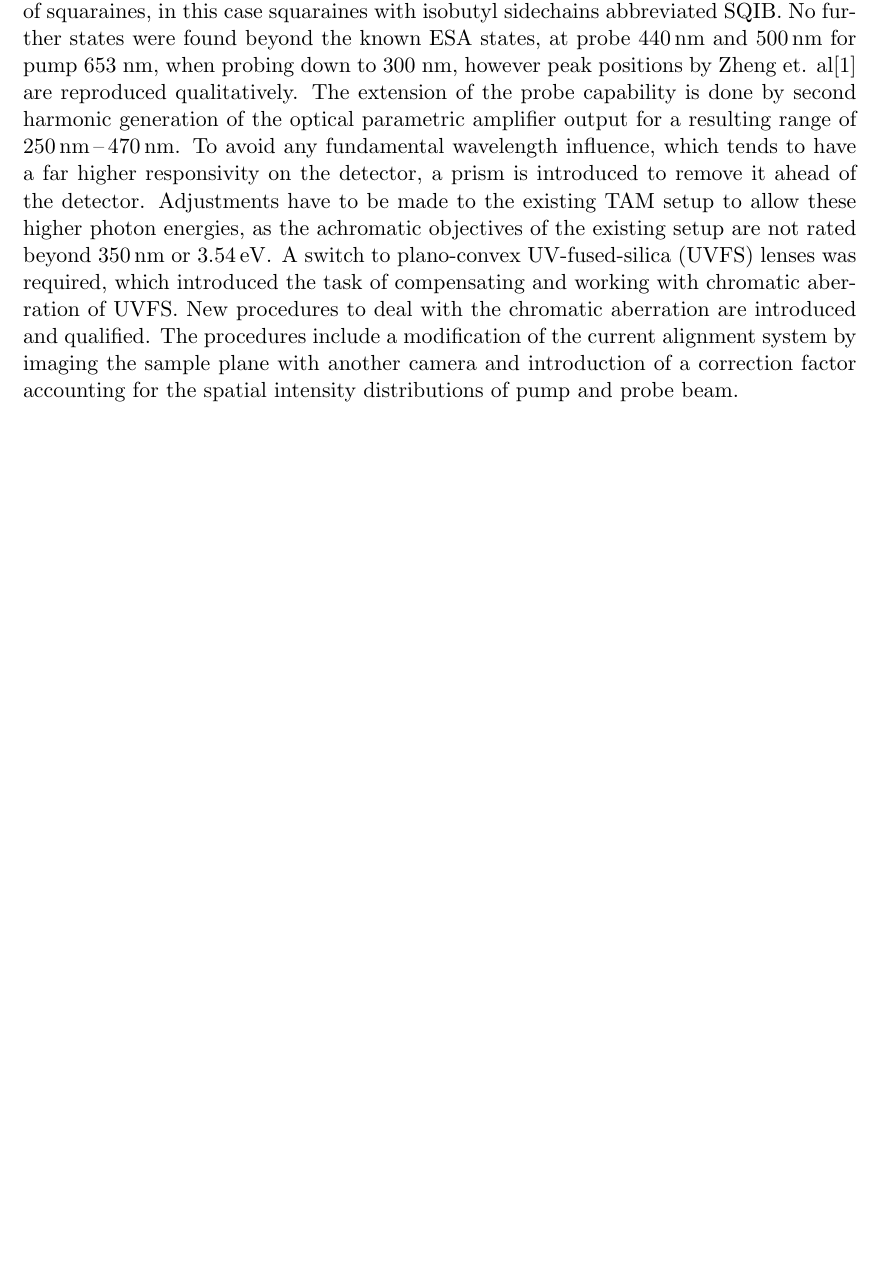
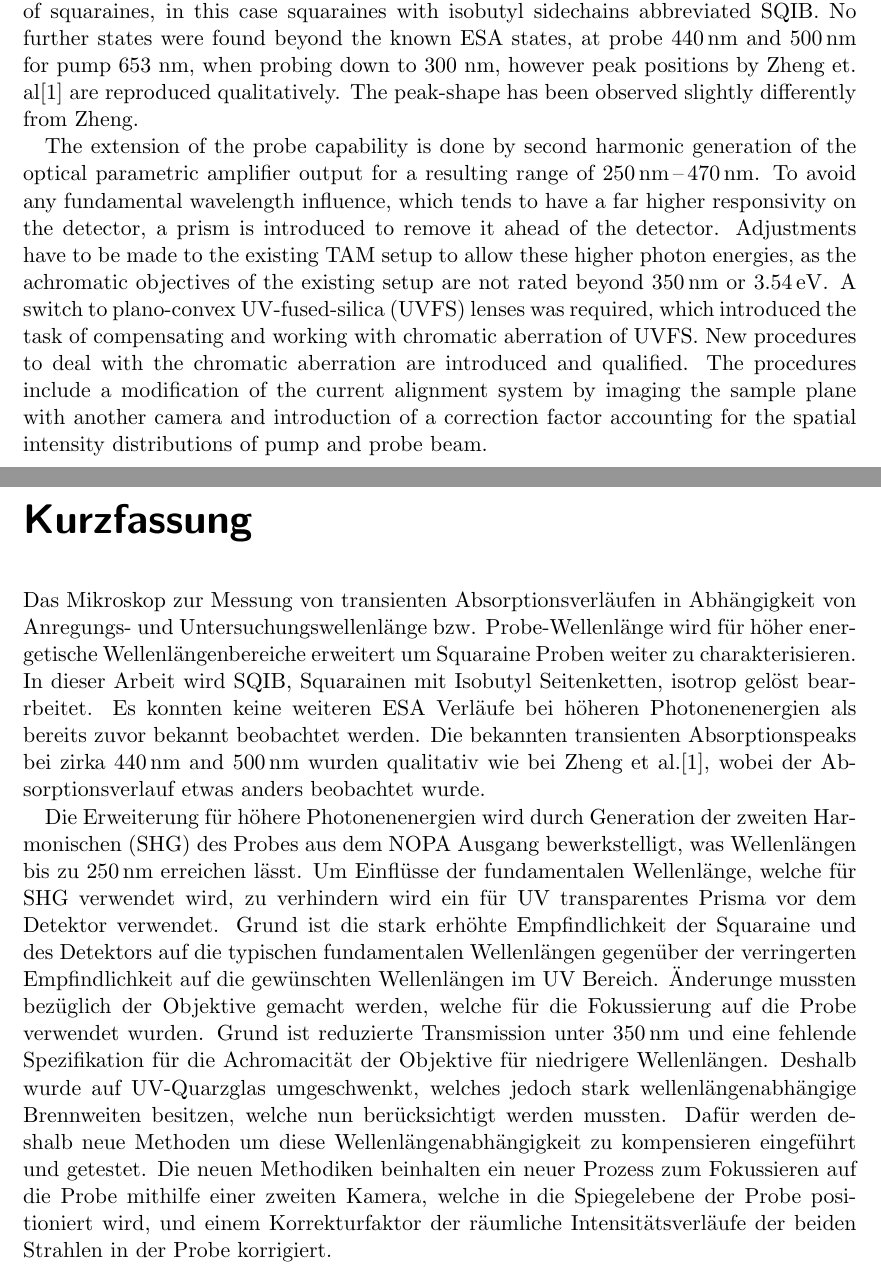
Before and after one commit to MJeindl/MasterProjectAlt, a LaTeX thesis (ThesisJeindl.tex): part of page 3 of 81 before the commit and two parts of pages 3 and 5 of 85 after it, the two joined at a grey line, cut so that both start at the same text, the shorter picture padded with empty space. Compiled offline with pdfLaTeX; a LaTeX package or settings file that is missing is left out.

Commit message:
added Kurzfassung and started acknowledgement

```diff
--- a/ThesisJeindl.tex
+++ b/ThesisJeindl.tex
@@ -91,4 +91,12 @@
 \includepdf[pages=-]{Affidavit.pdf}
 
 \chapter*{Abstract}
-The transient absorption microscope (TAM) is extended to probe higher energy states of squaraines, in this case squaraines with isobutyl sidechains abbreviated SQIB. No further states were found beyond the known ESA states, at probe \SIlist{440;500}{\nano\meter} for  pump 653 nm, when probing down to 300 nm, however peak positions by Zheng et. al\cite{Zheng2020} are reproduced qualitatively. The extension of the probe capability is done by second harmonic generation of the optical parametric amplifier output for a resulting range of \SIrange{250}{470}{\nano\meter}. To avoid any fundamental wavelength influence, which tends to have a far higher responsivity on the detector, a prism is introduced to remove it ahead of the detector. Adjustments have to be made to the existing TAM setup to allow these higher photon energies, as the achromatic objectives of the existing setup are not rated beyond \qty{350}{\nano\meter} or \qty{3.54}{\electronvolt}. A switch to plano-convex UV-fused-silica (UVFS) lenses was required, which introduced the task of compensating and working with chromatic aberration of UVFS. New procedures to deal with the chromatic aberration are introduced and qualified. The procedures include a modification of the current alignment system by imaging the sample plane with another camera and introduction of a correction factor accounting for the spatial intensity distributions of pump and probe beam.
+The transient absorption microscope (TAM) is extended to probe higher energy states of squaraines, in this case squaraines with isobutyl sidechains abbreviated SQIB. No further states were found beyond the known ESA states, at probe \SIlist{440;500}{\nano\meter} for  pump 653 nm, when probing down to 300 nm, however peak positions by Zheng et. al\cite{Zheng2020} are reproduced qualitatively. The peak-shape has been observed slightly differently from Zheng.
+
+The extension of the probe capability is done by second harmonic generation of the optical parametric amplifier output for a resulting range of \SIrange{250}{470}{\nano\meter}. To avoid any fundamental wavelength influence, which tends to have a far higher responsivity on the detector, a prism is introduced to remove it ahead of the detector. Adjustments have to be made to the existing TAM setup to allow these higher photon energies, as the achromatic objectives of the existing setup are not rated beyond \qty{350}{\nano\meter} or \qty{3.54}{\electronvolt}. A switch to plano-convex UV-fused-silica (UVFS) lenses was required, which introduced the task of compensating and working with chromatic aberration of UVFS. New procedures to deal with the chromatic aberration are introduced and qualified. The procedures include a modification of the current alignment system by imaging the sample plane with another camera and introduction of a correction factor accounting for the spatial intensity distributions of pump and probe beam.
+
+\chapter*{Kurzfassung}
+Das Mikroskop zur Messung von transienten Absorptionsverläufen in Abhängigkeit von Anregungs- und Untersuchungswellenlänge bzw. Probe-Wellenlänge wird für höher energetische Wellenlängenbereiche erweitert um Squaraine Proben weiter zu charakterisieren. In dieser Arbeit wird SQIB, Squarainen mit Isobutyl Seitenketten, isotrop gelöst bearrbeitet. Es konnten keine weiteren ESA Verläufe bei höheren Photonenenergien als bereits zuvor bekannt beobachtet werden. Die bekannten transienten Absorptionspeaks bei zirka \SIlist{440;500}{\nano\meter} wurden qualitativ wie bei Zheng et al.\cite{Zheng2020}, wobei der Absorptionsverlauf etwas anders beobachtet wurde.
+
+Die Erweiterung für höhere Photonenenergien wird durch Generation der zweiten Harmonischen (SHG) des Probes aus dem NOPA Ausgang bewerkstelligt, was Wellenlängen bis zu \qty{250}{\nano\meter} erreichen lässt. Um Einflüsse der fundamentalen Wellenlänge, welche für SHG verwendet wird, zu verhindern wird ein für UV transparentes Prisma vor dem Detektor verwendet. Grund ist die stark erhöhte Empfindlichkeit der Squaraine und des Detektors auf die typischen fundamentalen Wellenlängen gegenüber der verringerten Empfindlichkeit auf die gewünschten Wellenlängen im UV Bereich. Änderunge mussten bezüglich der Objektive gemacht werden, welche für die Fokussierung auf die Probe verwendet wurden. Grund ist reduzierte Transmission unter \qty{350}{\nano\meter} und eine fehlende Spezifikation für die Achromacität der Objektive für niedrigere Wellenlängen. Deshalb wurde auf UV-Quarzglas umgeschwenkt, welches jedoch stark wellenlängenabhängige Brennweiten besitzen, welche nun berücksichtigt werden mussten. Dafür werden deshalb neue Methoden um diese Wellenlängenabhängigkeit zu kompensieren eingeführt und getestet. Die neuen Methodiken beinhalten ein neuer Prozess zum Fokussieren auf die Probe mithilfe einer zweiten Kamera, welche in die Spiegelebene der Probe positioniert wird, und einem Korrekturfaktor der räumliche Intensitätsverläufe der beiden Strahlen in der Probe korrigiert.
+\chapter*{Acknowledgements}
```
Also changed, not shown: ThesisJeindl.tex (11 more changed lines).
